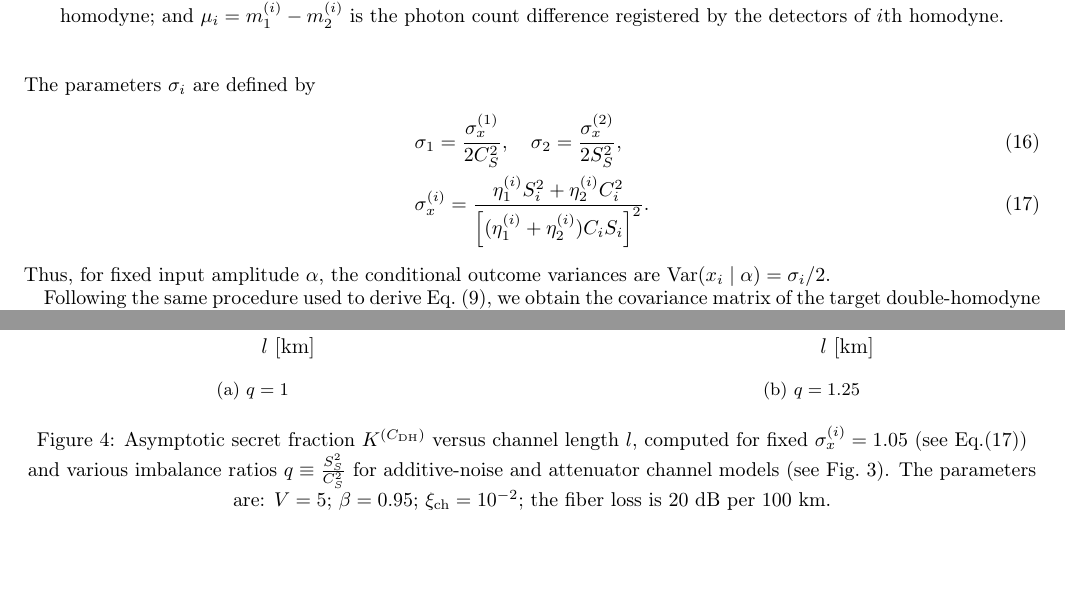
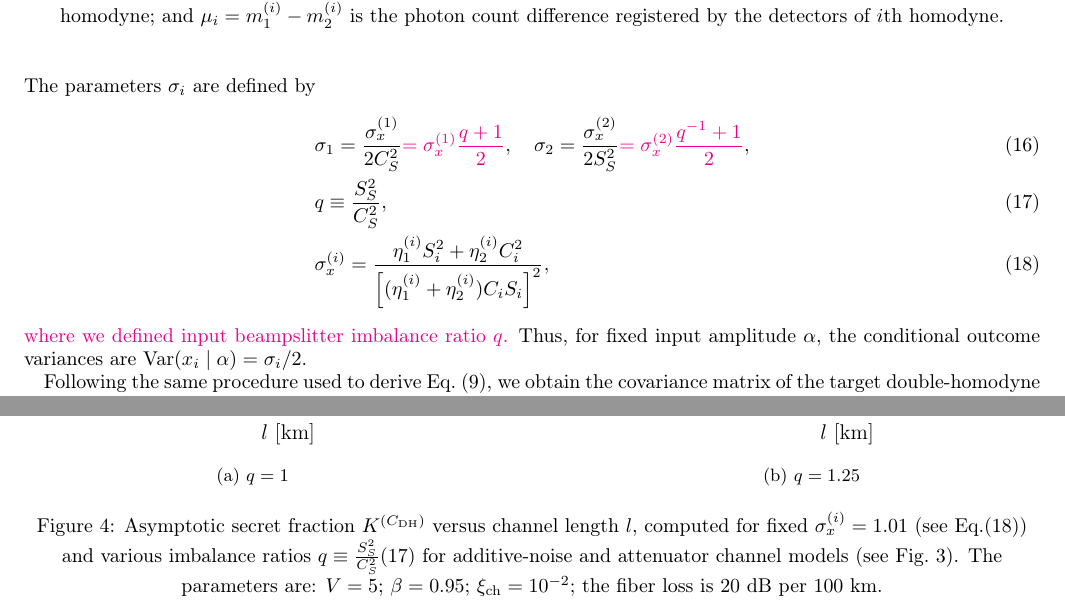
Before and after one commit to DeadCow-pixel/Attenuator, a LaTeX paper (attenuator.tex): two parts of pages 4 and 12 of 18, joined at a grey line, cut so that both start at the same text, the shorter picture padded with empty space. Compiled offline with pdfLaTeX.

Commit message:
q definitions

```diff
--- a/attenuator.tex
+++ b/attenuator.tex
@@ -399,16 +399,25 @@ The parameters $\sigma_i$ are defined by
 \begin{align}
   &
   \label{eq:sigm-i}
-    \sigma_1=\frac{\sigma_x^{(1)}}{ 2 C_S^2},
+    \sigma_1=\frac{\sigma_x^{(1)}}{ 2 C_S^2}
+    \textcolor{magenta}{=\sigma_x^{(1)}\frac{q+1}{2}}
+    ,
     \quad
-    \sigma_2=\frac{\sigma_x^{(2)}}{ 2 S_S^2},
+    \sigma_2=\frac{\sigma_x^{(2)}}{ 2 S_S^2}
+    \textcolor{magenta}{=\sigma_x^{(2)}\frac{q^{-1}+1}{2}}
+    ,
+  \\
+  &
+  \label{eq:def-q}
+  q\equiv \frac{S_S^2}{C_S^2},
   \\
   &
     \label{eq:sigm-x-i}
     \sigma_x^{(i)}=\frac{\eta_1^{(i)}S_i^2+\eta_2^{(i)}C_i^2}{
     \left[(\eta_1^{(i)}+\eta_2^{(i)})C_i S_i\right]^2
-    }.
-\end{align}
+    },
+\end{align}
+\textcolor{magenta}{where we defined input beampslitter imbalance ratio $q$.}
 Thus, for fixed input amplitude $\alpha$, the conditional outcome variances are $\operatorname{Var}(x_i\mid\alpha)=\sigma_i/2$.
 
 Following the same procedure used to derive Eq.~\eqref{eq:Sigma-H-m}, we obtain the covariance matrix of the target double-homodyne POVM,
```
Also changed, not shown: attenuator.pdf, pics/double-homodyne/1.0.pdf, pics/double-homodyne/1.25.pdf, pics/double-homodyne/1.5.pdf, pics/double-homodyne/2.0.pdf, attenuator.tex (2 more changed lines), 4 other files.
